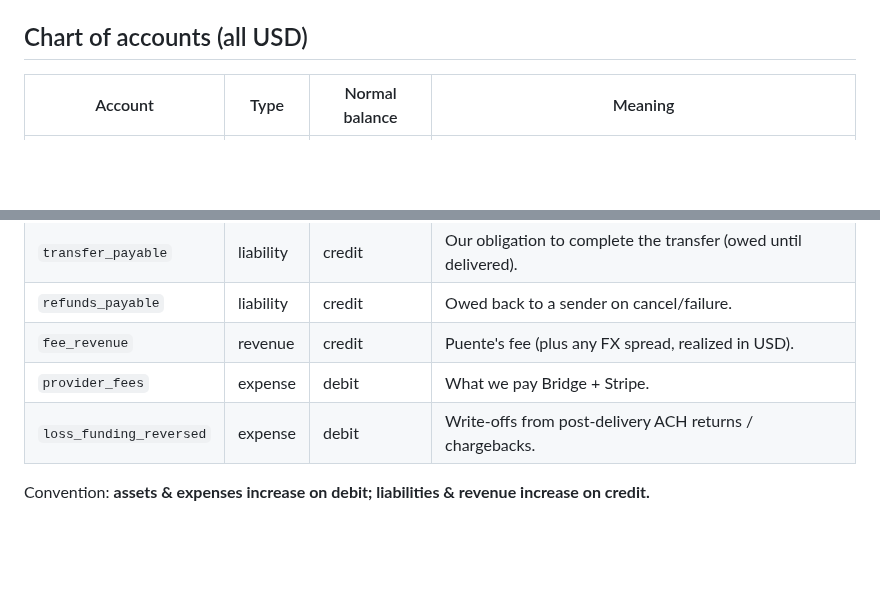
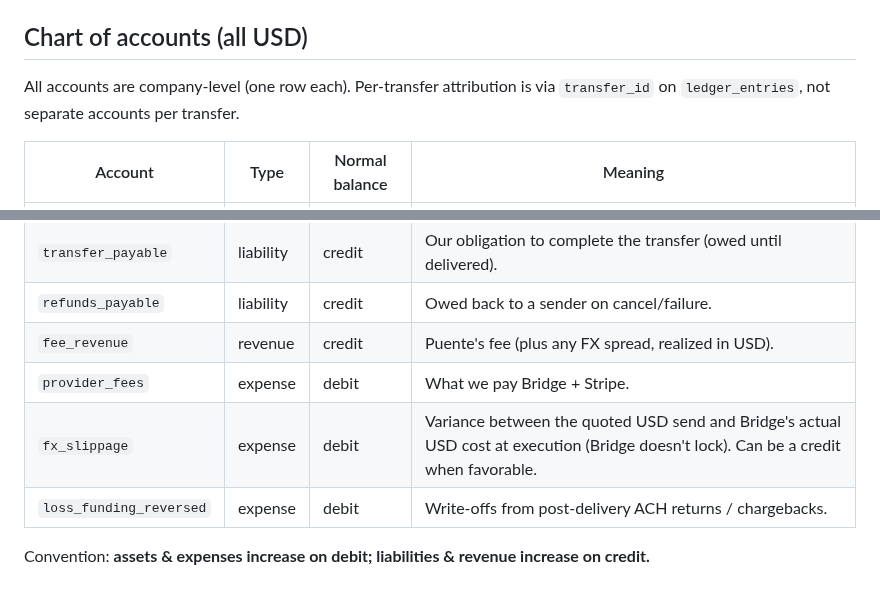
Before and after one commit to PuenteFinancial/PuenteApp, a Markdown page: docs/ledger-rules.md, 2 parts joined by grey strips. Drawn GitHub-style; blank space fills up the shorter version.

```diff
--- a/docs/ledger-rules.md
+++ b/docs/ledger-rules.md
@@ -29,6 +29,9 @@
 
 ## Chart of accounts (all USD)
 
+All accounts are company-level (one row each). Per-transfer attribution is via `transfer_id` on
+`ledger_entries`, not separate accounts per transfer.
+
 | Account | Type | Normal balance | Meaning |
 |---|---|---|---|
 | `cash_clearing` | asset | debit | Float / cash on hand (our Stripe/bank balance). |
@@ -38,6 +41,7 @@
 | `refunds_payable` | liability | credit | Owed back to a sender on cancel/failure. |
 | `fee_revenue` | revenue | credit | Puente's fee (plus any FX spread, realized in USD). |
 | `provider_fees` | expense | debit | What we pay Bridge + Stripe. |
+| `fx_slippage` | expense | debit | Variance between the quoted USD send and Bridge's actual USD cost at execution (Bridge doesn't lock). Can be a credit when favorable. |
 | `loss_funding_reversed` | expense | debit | Write-offs from post-delivery ACH returns / chargebacks. |
 
 Convention: **assets & expenses increase on debit; liabilities & revenue increase on credit.**
```
Also changed, not shown: other parts of docs/ledger-rules.md (+25 -4 lines).
